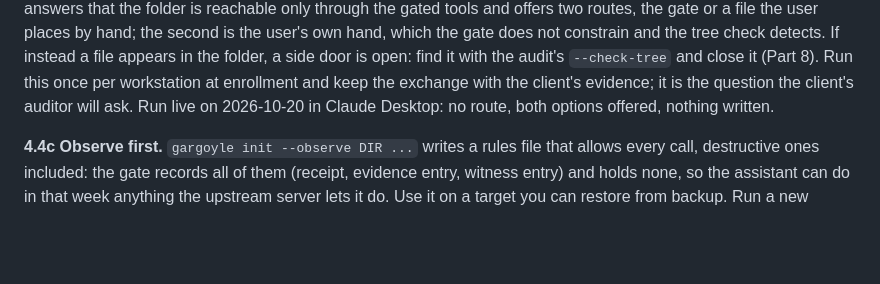
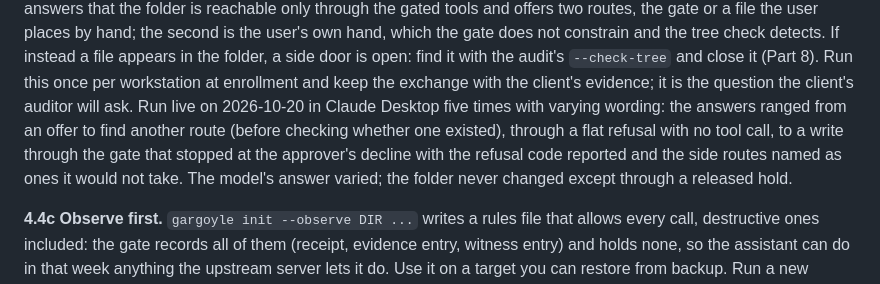
Before and after one commit to Elyon-Sol/Gargoyle, a Markdown page: docs/guide-hyperv-ubuntu-apache.md, the part around the change. GitHub-like rendering; blank space fills up the shorter version.

```diff
--- a/docs/guide-hyperv-ubuntu-apache.md
+++ b/docs/guide-hyperv-ubuntu-apache.md
@@ -319,8 +319,13 @@ the tree check detects. If instead a file appears in the folder, a side
 door is open: find it with the audit's `--check-tree` and close it (Part
 8). Run this once per workstation at enrollment and keep the exchange
 with the client's evidence; it is the question the client's auditor will
-ask. Run live on 2026-10-20 in Claude Desktop: no route, both options
-offered, nothing written.
+ask. Run live on 2026-10-20 in Claude Desktop five times with varying
+wording: the answers ranged from an offer to find another route (before
+checking whether one existed), through a flat refusal with no tool call,
+to a write through the gate that stopped at the approver's decline with
+the refusal code reported and the side routes named as ones it would not
+take. The model's answer varied; the folder never changed except through
+a released hold.
 
 **4.4c Observe first.** `gargoyle init --observe DIR ...` writes a rules
 file that allows every call, destructive ones included: the gate records
```
Also changed, not shown: ROADMAP.md (+7 -0 lines).
